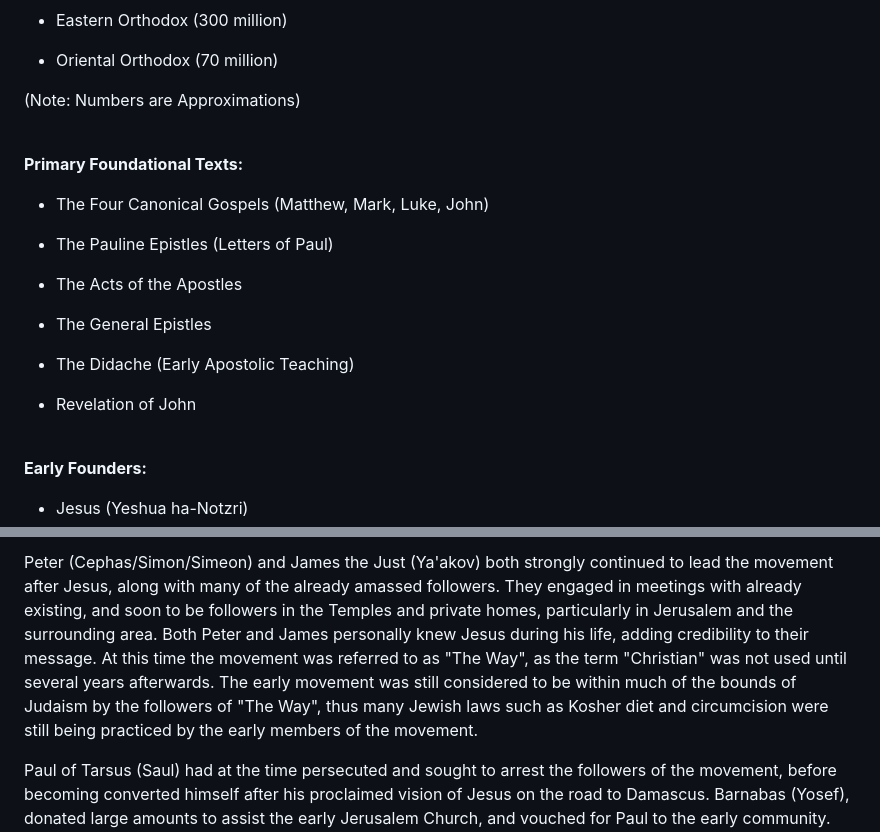
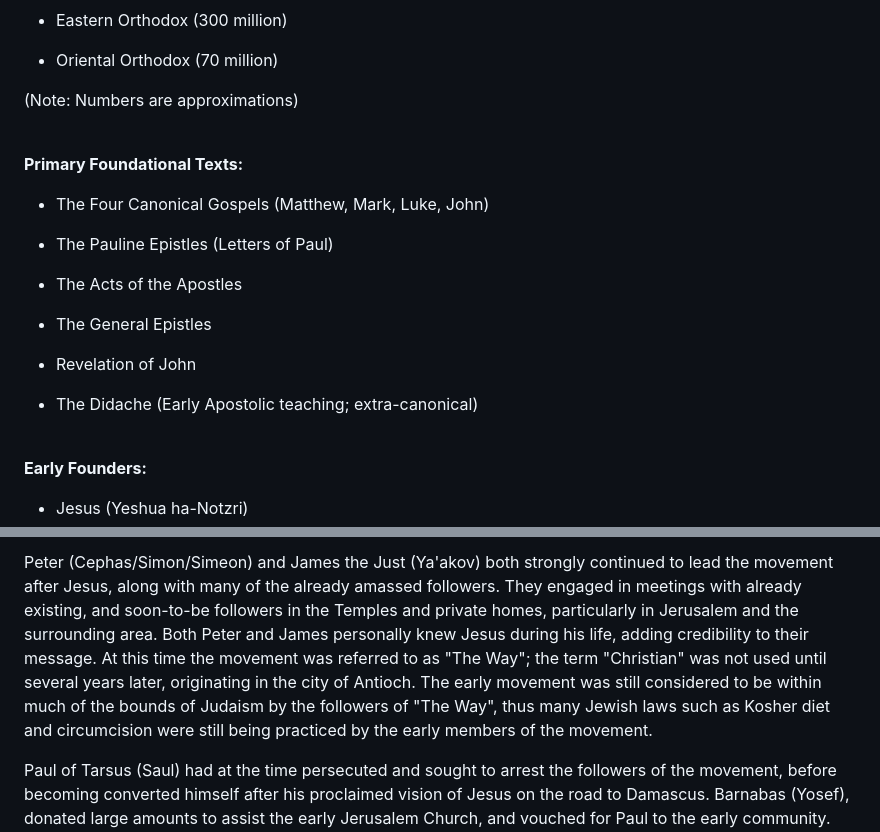
Before and after one commit to AFrederick13/Decoded-Codex, a Markdown page: pages/topics/Christianity.md, 2 parts joined by grey strips. Drawn GitHub-style.

Commit message:
update: revise grammar and format of Christianity.md

```diff
--- a/pages/topics/Christianity.md
+++ b/pages/topics/Christianity.md
@@ -49,7 +49,7 @@ Estimates suggest there are about 2.3 - 2.6 billion adherents, with over 40,000
 
 * Oriental Orthodox (70 million)
 
-(Note: Numbers are Approximations)
+(Note: Numbers are approximations)
 
 <br>
 
@@ -63,9 +63,9 @@ Estimates suggest there are about 2.3 - 2.6 billion adherents, with over 40,000
 
 * The General Epistles
 
-* The Didache (Early Apostolic Teaching)
+* Revelation of John
 
-* Revelation of John
+* The Didache (Early Apostolic teaching; extra-canonical)
 
 <br>
 
@@ -103,5 +103,5 @@ Christianity, as it is called today, has gone through several events to shape it
 
-Peter (Cephas/Simon/Simeon) and James the Just (Ya'akov) both strongly continued to lead the movement after Jesus, along with many of the already amassed followers. They engaged in meetings with already existing, and soon to be followers in the Temples and private homes, particularly in Jerusalem and the surrounding area. Both Peter and James personally knew Jesus during his life, adding credibility to their message. At this time the movement was referred to as "The Way", as the term "Christian" was not used until several years afterwards. The early movement was still considered to be within much of the bounds of Judaism by the followers of "The Way", thus many Jewish laws such as Kosher diet and circumcision were still being practiced by the early members of the movement.
+Peter (Cephas/Simon/Simeon) and James the Just (Ya'akov) both strongly continued to lead the movement after Jesus, along with many of the already amassed followers. They engaged in meetings with already existing, and soon-to-be followers in the Temples and private homes, particularly in Jerusalem and the surrounding area. Both Peter and James personally knew Jesus during his life, adding credibility to their message. At this time the movement was referred to as "The Way"; the term "Christian" was not used until several years later, originating in the city of Antioch. The early movement was still considered to be within much of the bounds of Judaism by the followers of "The Way", thus many Jewish laws such as Kosher diet and circumcision were still being practiced by the early members of the movement.
 
 Paul of Tarsus (Saul) had at the time persecuted and sought to arrest the followers of the movement, before becoming converted himself after his proclaimed vision of Jesus on the road to Damascus. Barnabas (Yosef), donated large amounts to assist the early Jerusalem Church, and vouched for Paul to the early community. Barnabas and Paul had gone on some of the first missionary trips to spread the gospel throughout the region. Paul became responsible for other further developments, claiming that non-Jews should be welcomed into the movement, and that followers should be free from obeying many of the historical laws of Judaism. While there were people who welcomed these changes, others disagreed. Several disagreements occurred between Paul and James the Just, as James sought to continue the practices of Jewish laws, but made some compromises with Paul on the Gentiles. Paul appealed to many non-Jews, while James to the then Jewish-Christians. Both had considered themselves disciples of Jesus, but disagreed on several occasions on how to live and practice the religion. This continued between other followers of the forming religion, as several groups formed and split with their own doctrine interpretations.
 
```
Also changed, not shown: other parts of pages/topics/Christianity.md (+1 -1 lines).
